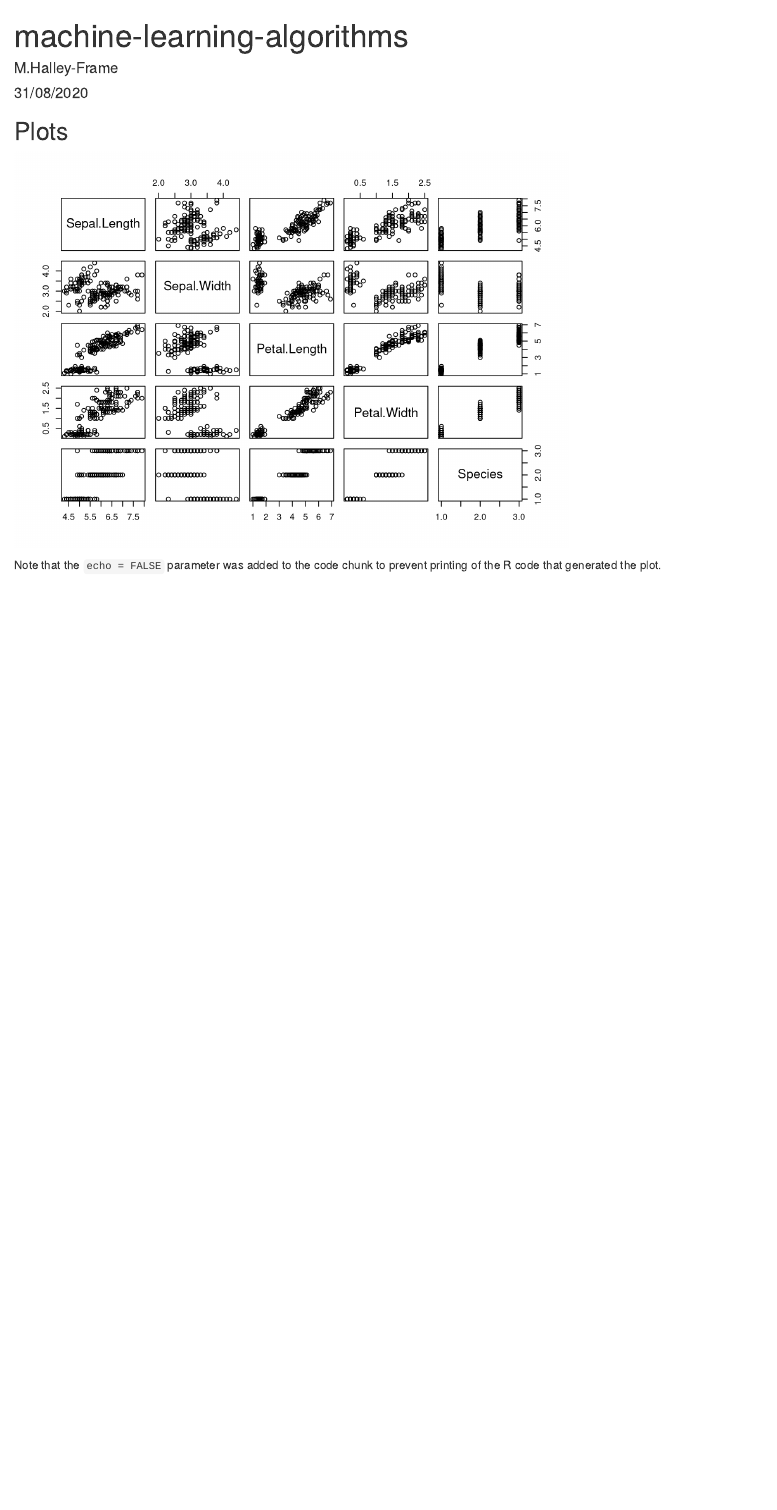
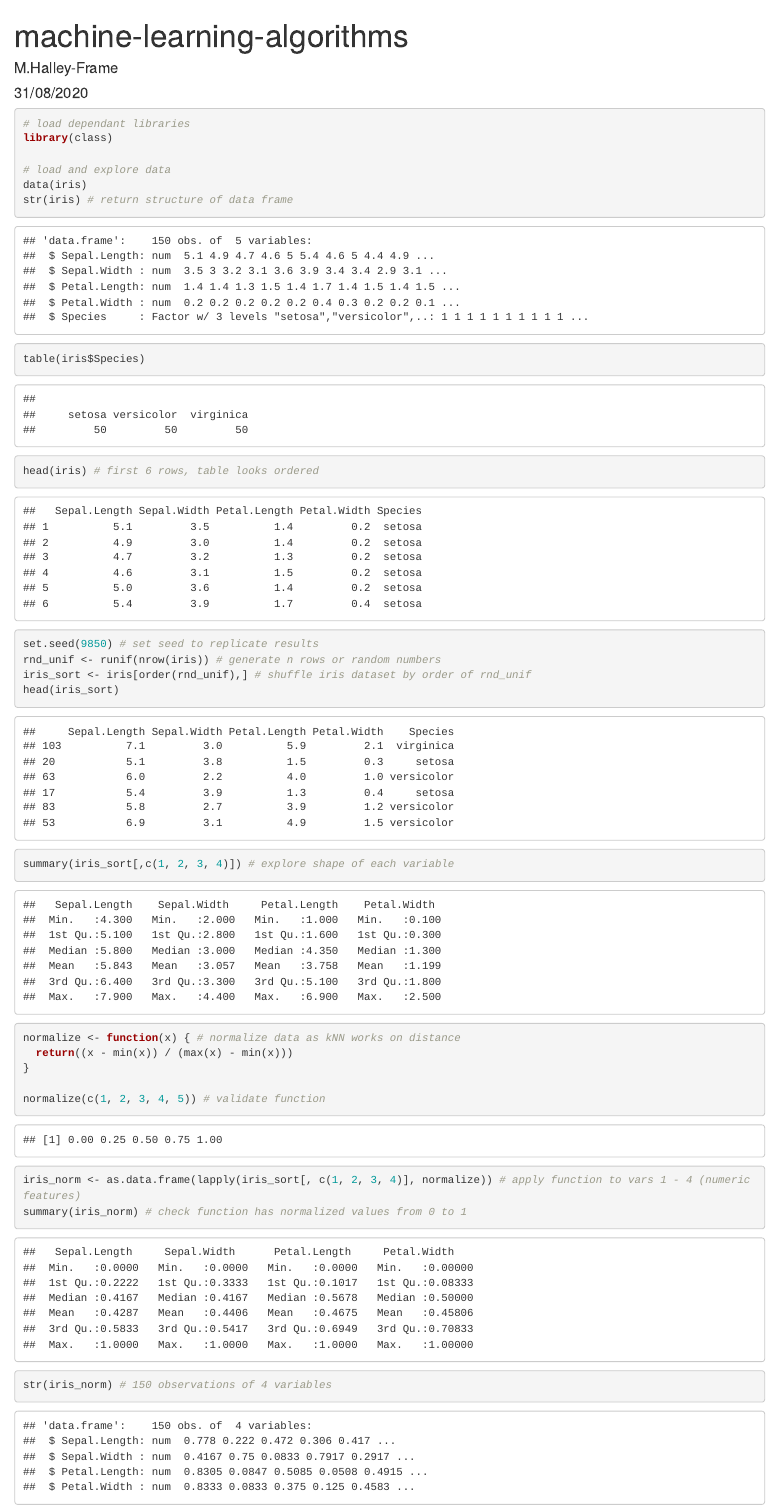
Before and after one commit to mhalleyf/learning-r, an R Markdown document (machine-learning-algorithms.Rmd): the page in a window 1100 px wide, from its top. Rendered offline with R 4.5, knitr and Pandoc, with nearby package versions.

````diff
--- a/machine-learning-algorithms.Rmd
+++ b/machine-learning-algorithms.Rmd
@@ -10,5 +10,27 @@
 ```
 
 ```{r iris}
+# load dependant libraries
+library(class)
 
+# load and explore data
+data(iris)
+str(iris) # return structure of data frame
+table(iris$Species)
+head(iris) # first 6 rows, table looks ordered
 
+set.seed(9850) # set seed to replicate results
+rnd_unif <- runif(nrow(iris)) # generate n rows or random numbers
+iris_sort <- iris[order(rnd_unif),] # shuffle iris dataset by order of rnd_unif
+head(iris_sort)
+summary(iris_sort[,c(1, 2, 3, 4)]) # explore shape of each variable
+
+normalize <- function(x) { # normalize data as kNN works on distance
+  return((x - min(x)) / (max(x) - min(x)))
+}
+
+normalize(c(1, 2, 3, 4, 5)) # validate function
+
+iris_norm <- as.data.frame(lapply(iris_sort[, c(1, 2, 3, 4)], normalize)) # apply function to vars 1 - 4 (numeric features)
+summary(iris_norm) # check function has normalized values from 0 to 1
+str(iris_norm) # 150 observations of 4 variables
````
Also changed, not shown: machine-learning-algorithms.Rmd (12 more changed lines).
